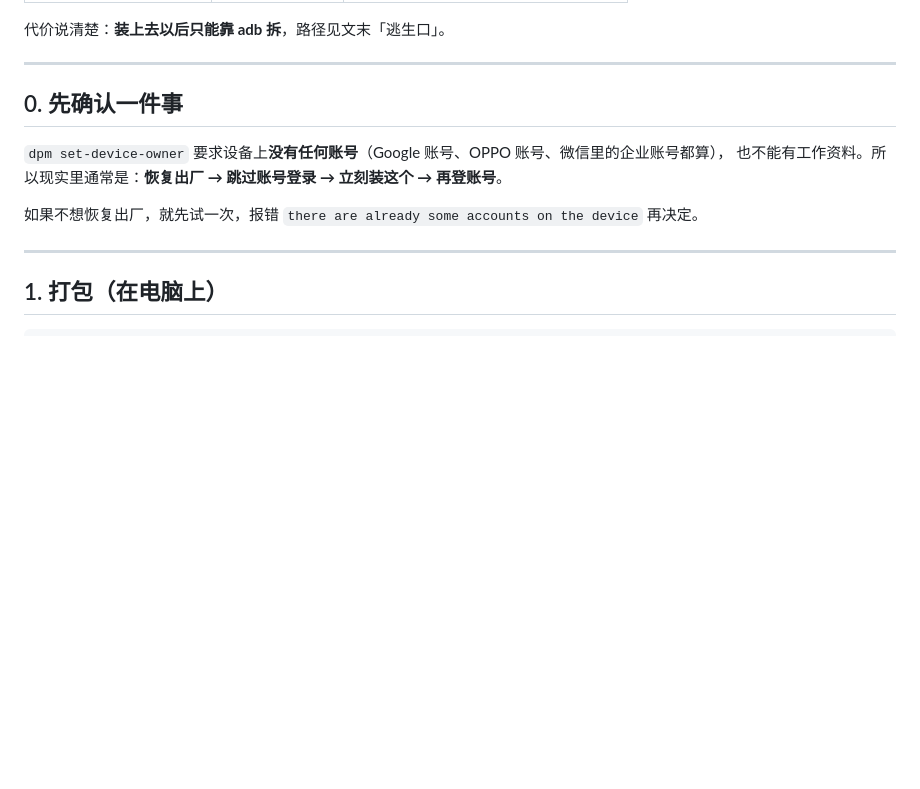
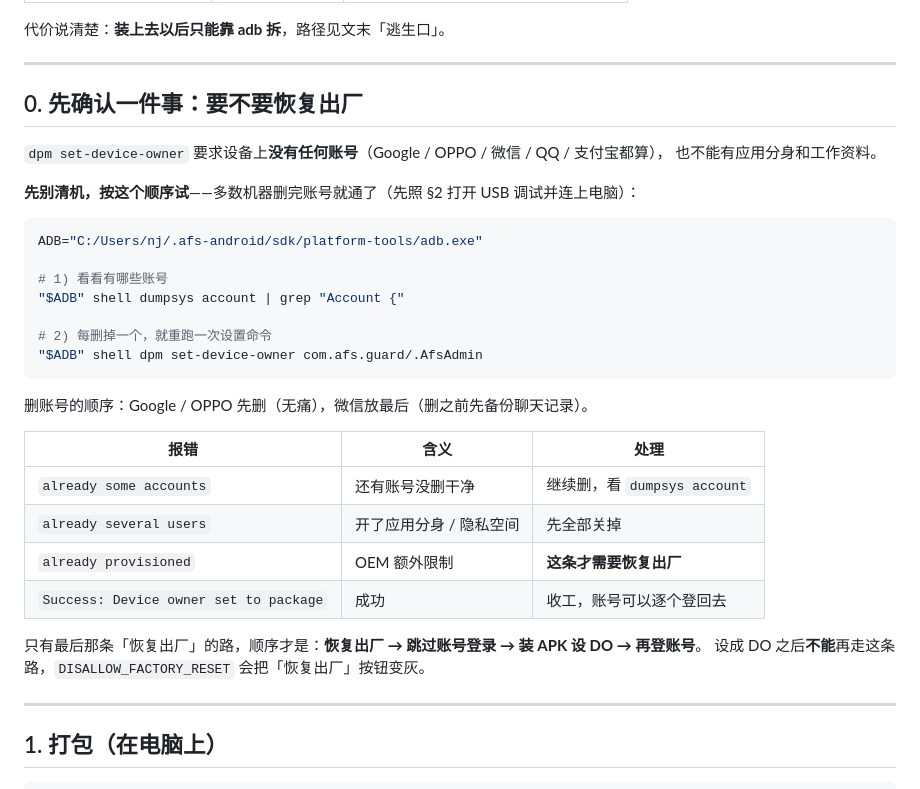
Before and after one commit to sdgfdii/AwayFromShorts, a Markdown page: phone/dpc/README.md, the part around the change. Rendered like a GitHub page; blank space fills up the shorter version.

Commit message:
docs(phone): 澄清设 DO 前先删账号试一次, 别急着恢复出厂

````diff
--- a/phone/dpc/README.md
+++ b/phone/dpc/README.md
@@ -17,12 +17,34 @@
 
 ---
 
-## 0. 先确认一件事
+## 0. 先确认一件事：要不要恢复出厂
 
-`dpm set-device-owner` 要求设备上**没有任何账号**（Google 账号、OPPO 账号、微信里的企业账号都算），
-也不能有工作资料。所以现实里通常是：**恢复出厂 → 跳过账号登录 → 立刻装这个 → 再登账号**。
+`dpm set-device-owner` 要求设备上**没有任何账号**（Google / OPPO / 微信 / QQ / 支付宝都算），
+也不能有应用分身和工作资料。
 
-如果不想恢复出厂，就先试一次，报错 `there are already some accounts on the device` 再决定。
+**先别清机，按这个顺序试**——多数机器删完账号就通了（先照 §2 打开 USB 调试并连上电脑）：
+
+```bash
+ADB="C:/Users/nj/.afs-android/sdk/platform-tools/adb.exe"
+
+# 1) 看看有哪些账号
+"$ADB" shell dumpsys account | grep "Account {"
+
+# 2) 每删掉一个，就重跑一次设置命令
+"$ADB" shell dpm set-device-owner com.afs.guard/.AfsAdmin
+```
+
+删账号的顺序：Google / OPPO 先删（无痛），微信放最后（删之前先备份聊天记录）。
+
+| 报错 | 含义 | 处理 |
+|---|---|---|
+| `already some accounts` | 还有账号没删干净 | 继续删，看 `dumpsys account` |
+| `already several users` | 开了应用分身 / 隐私空间 | 先全部关掉 |
+| `already provisioned` | OEM 额外限制 | **这条才需要恢复出厂** |
+| `Success: Device owner set to package` | 成功 | 收工，账号可以逐个登回去 |
+
+只有最后那条「恢复出厂」的路，顺序才是：**恢复出厂 → 跳过账号登录 → 装 APK 设 DO → 再登账号**。
+设成 DO 之后**不能**再走这条路，`DISALLOW_FACTORY_RESET` 会把「恢复出厂」按钮变灰。
 
 ---
 
````
